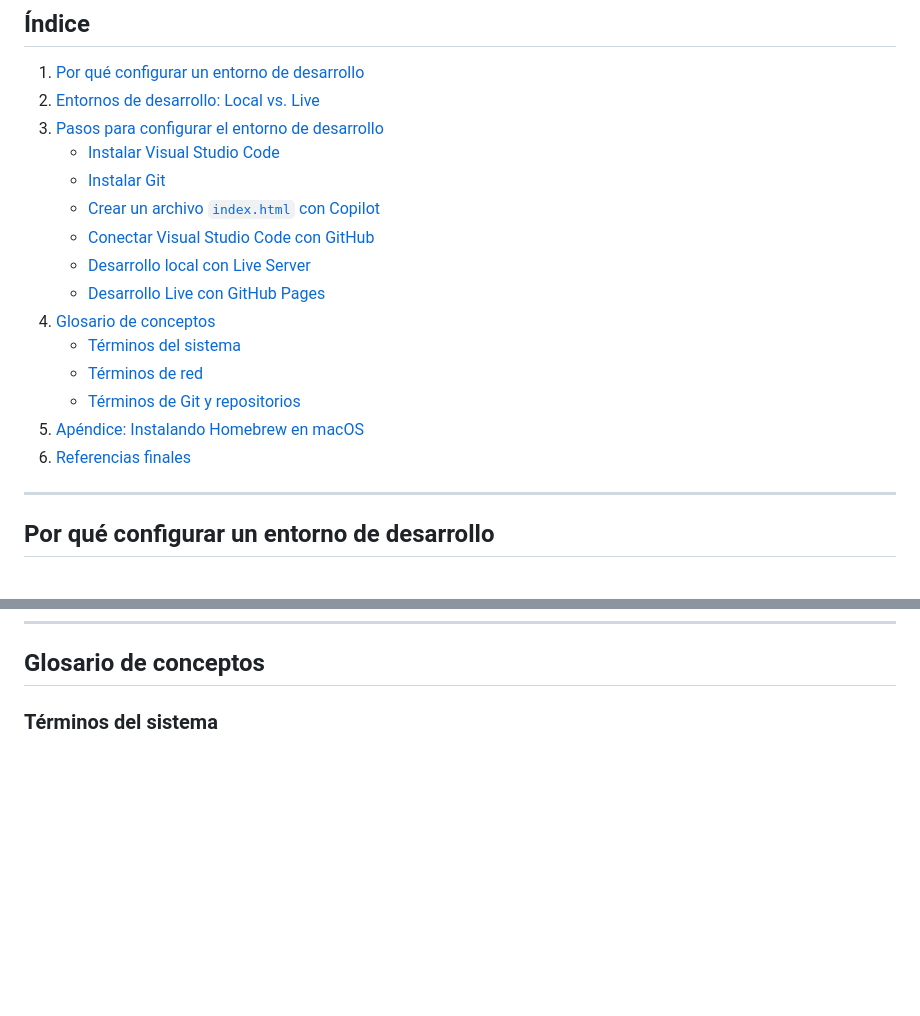
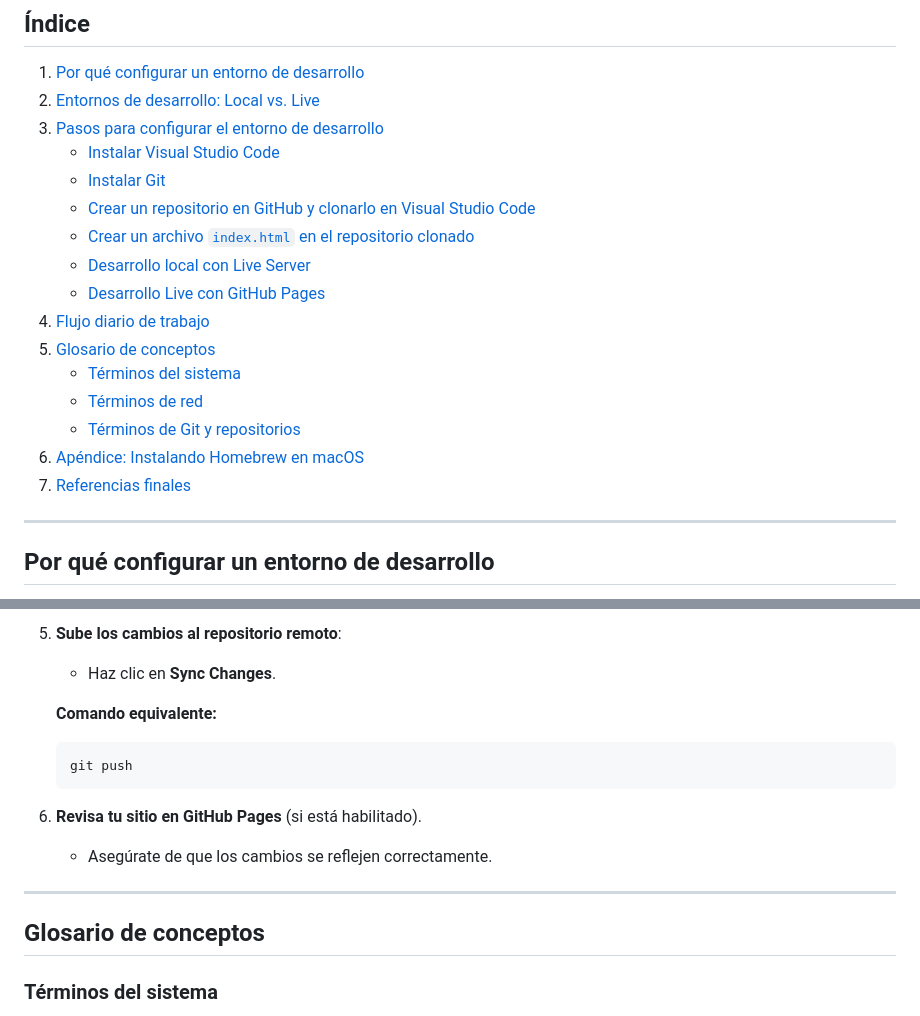
Before and after one commit to ruvebal-udit/web-fundamentals, a Markdown page: tools/development_environment/LEEME.md, 2 parts joined by grey strips. Drawn GitHub-style; blank space fills up the shorter version.

````diff
--- a/tools/development_environment/LEEME.md
+++ b/tools/development_environment/LEEME.md
@@ -9,16 +9,17 @@
 3. [Pasos para configurar el entorno de desarrollo](#pasos-para-configurar-el-entorno-de-desarrollo)
    - [Instalar Visual Studio Code](#1-instalar-visual-studio-code)
    - [Instalar Git](#2-instalar-git)
-   - [Crear un archivo `index.html` con Copilot](#3-crear-un-archivo-indexhtml-con-copilot)
-   - [Conectar Visual Studio Code con GitHub](#4-conectar-visual-studio-code-con-github)
+   - [Crear un repositorio en GitHub y clonarlo en Visual Studio Code](#3-crear-un-repositorio-en-github-y-clonarlo-en-visual-studio-code)
+   - [Crear un archivo `index.html` en el repositorio clonado](#4-crear-un-archivo-indexhtml-en-el-repositorio-clonado)
    - [Desarrollo local con Live Server](#5-desarrollo-local-con-live-server)
    - [Desarrollo Live con GitHub Pages](#6-desarrollo-en-vivo-con-github-pages)
-4. [Glosario de conceptos](#glosario-de-conceptos)
+4. [Flujo diario de trabajo](#flujo-diario-de-trabajo)
+5. [Glosario de conceptos](#glosario-de-conceptos)
    - [Términos del sistema](#términos-del-sistema)
    - [Términos de red](#términos-de-red)
    - [Términos de Git y repositorios](#términos-de-git-y-repositorios)
-5. [Apéndice: Instalando Homebrew en macOS](#apéndice-instalando-homebrew-en-macos)
-6. [Referencias finales](#referencias-finales)
+6. [Apéndice: Instalando Homebrew en macOS](#apéndice-instalando-homebrew-en-macos)
+7. [Referencias finales](#referencias-finales)
 
 ---
 
@@ -192,3 +236,18 @@ Aprender este flujo de trabajo ayuda a adoptar prácticas profesionales y sentar
+5. **Sube los cambios al repositorio remoto**:
+
+   - Haz clic en **Sync Changes**.
+
+   **Comando equivalente:**
+
+   ```bash
+   git push
+   ```
+
+6. **Revisa tu sitio en GitHub Pages** (si está habilitado).
+   - Asegúrate de que los cambios se reflejen correctamente.
+
+---
+
 
 ## **Glosario de conceptos**
 
````
Also changed, not shown: other parts of tools/development_environment/LEEME.md (+94 -51 lines).
